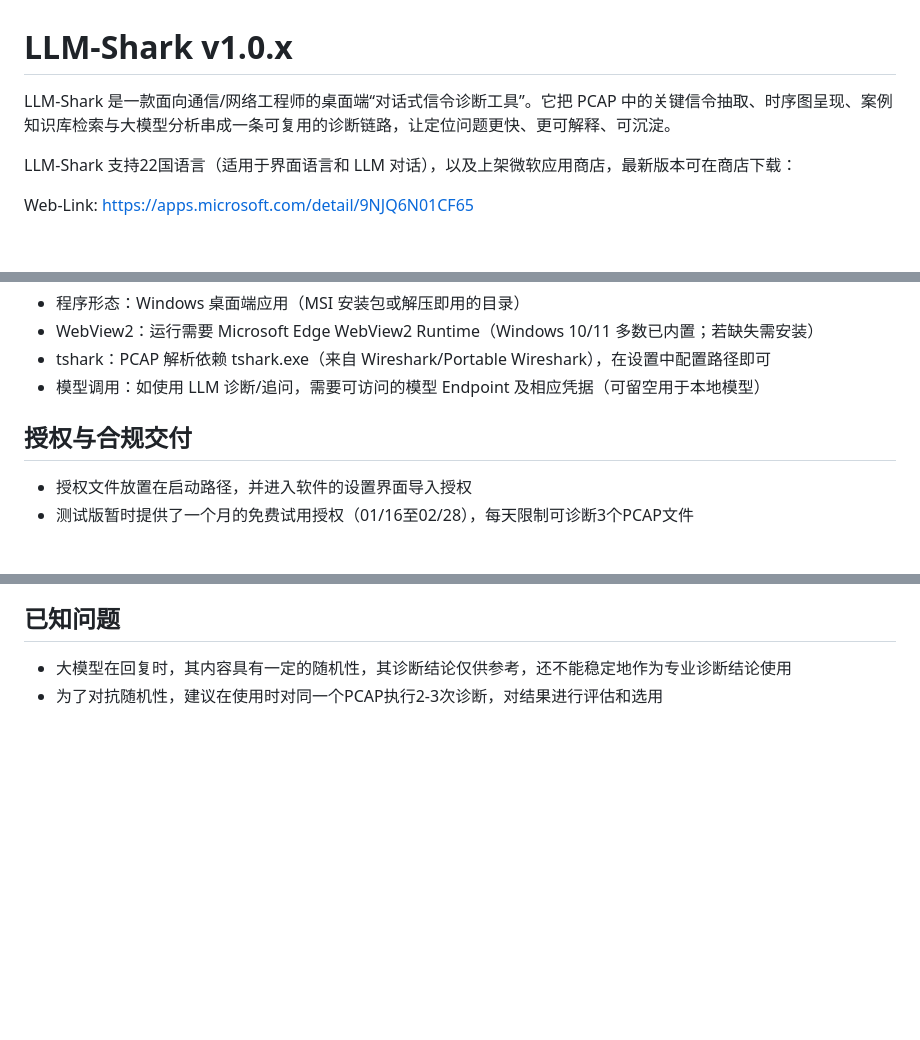
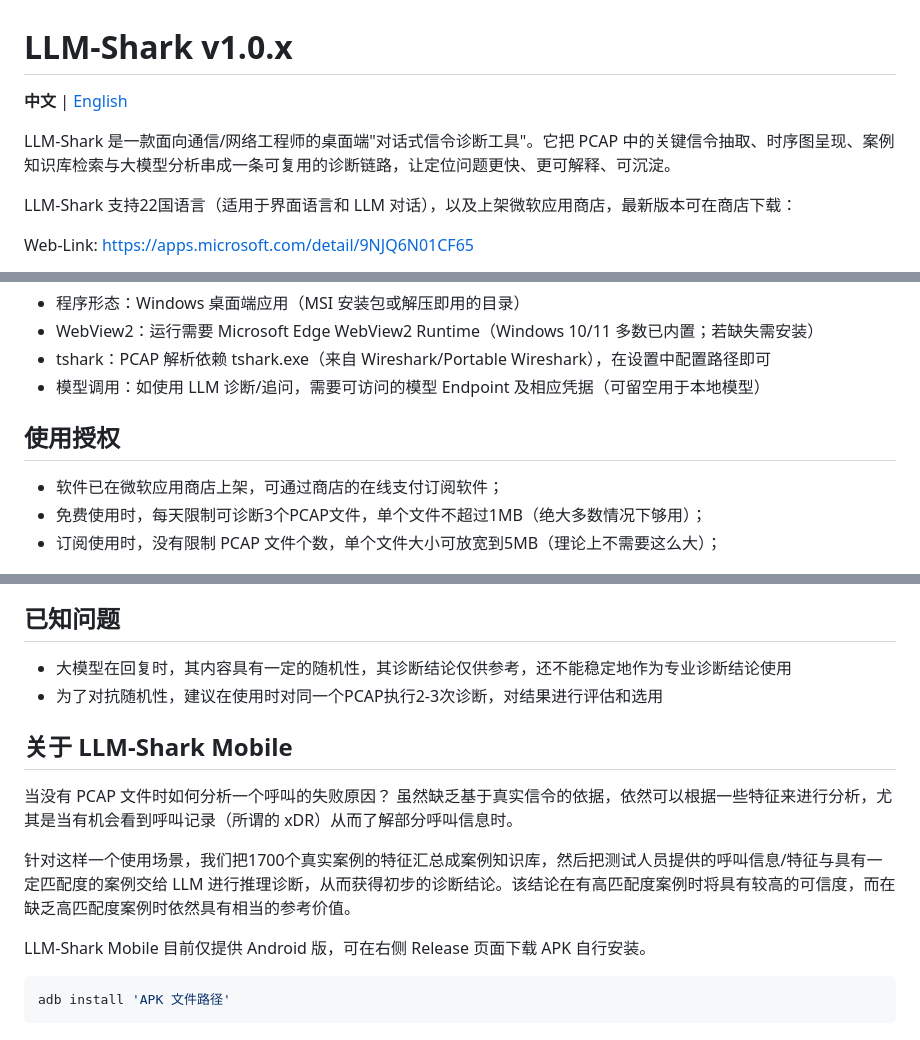
Before and after one commit to kinghighland/llm-shark-release, a Markdown page: readme.md, 3 parts joined by grey strips. GitHub-like rendering; blank space fills up the shorter version.

````diff
--- a/readme.md
+++ b/readme.md
@@ -1,6 +1,8 @@
 # LLM-Shark v1.0.x
 
-LLM-Shark 是一款面向通信/网络工程师的桌面端“对话式信令诊断工具”。它把 PCAP 中的关键信令抽取、时序图呈现、案例知识库检索与大模型分析串成一条可复用的诊断链路，让定位问题更快、更可解释、可沉淀。
+**中文** | [English](./readme_en.md)
+
+LLM-Shark 是一款面向通信/网络工程师的桌面端"对话式信令诊断工具"。它把 PCAP 中的关键信令抽取、时序图呈现、案例知识库检索与大模型分析串成一条可复用的诊断链路，让定位问题更快、更可解释、可沉淀。
 
 LLM-Shark 支持22国语言（适用于界面语言和 LLM 对话），以及上架微软应用商店，最新版本可在商店下载：
 
@@ -52,10 +54,12 @@ MS-Store: 	ms-windows-store://pdp/?productid=9NJQ6N01CF65
 - tshark：PCAP 解析依赖 tshark.exe（来自 Wireshark/Portable Wireshark），在设置中配置路径即可
 - 模型调用：如使用 LLM 诊断/追问，需要可访问的模型 Endpoint 及相应凭据（可留空用于本地模型）
 
-## 授权与合规交付
+## 使用授权
 
-- 授权文件放置在启动路径，并进入软件的设置界面导入授权
-- 测试版暂时提供了一个月的免费试用授权（01/16至02/28），每天限制可诊断3个PCAP文件
+- 软件已在微软应用商店上架，可通过商店的在线支付订阅软件；
+- 免费使用时，每天限制可诊断3个PCAP文件，单个文件不超过1MB（绝大多数情况下够用）；
+- 订阅使用时，没有限制 PCAP 文件个数，单个文件大小可放宽到5MB（理论上不需要这么大）；
+
 
 ![设置界面](screenshots/setting.png)
 
@@ -63,3 +67,17 @@ MS-Store: 	ms-windows-store://pdp/?productid=9NJQ6N01CF65
 
 - 大模型在回复时，其内容具有一定的随机性，其诊断结论仅供参考，还不能稳定地作为专业诊断结论使用
 - 为了对抗随机性，建议在使用时对同一个PCAP执行2-3次诊断，对结果进行评估和选用
+
+
+## 关于 LLM-Shark Mobile
+
+当没有 PCAP 文件时如何分析一个呼叫的失败原因？
+虽然缺乏基于真实信令的依据，依然可以根据一些特征来进行分析，尤其是当有机会看到呼叫记录（所谓的 xDR）从而了解部分呼叫信息时。
+
+针对这样一个使用场景，我们把1700个真实案例的特征汇总成案例知识库，然后把测试人员提供的呼叫信息/特征与具有一定匹配度的案例交给 LLM 进行推理诊断，从而获得初步的诊断结论。该结论在有高匹配度案例时将具有较高的可信度，而在缺乏高匹配度案例时依然具有相当的参考价值。
+
+LLM-Shark Mobile 目前仅提供 Android 版，可在右侧 Release 页面下载 APK 自行安装。
+
+```bash
+adb install 'APK 文件路径'
+```
````
Also changed, not shown: other parts of readme.md (+4 -4 lines), readme_en.md (added, +82 -0 lines).
